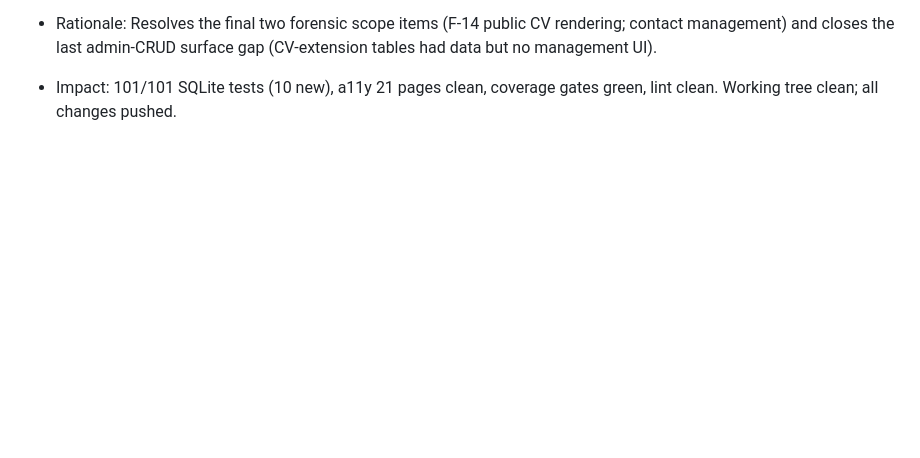
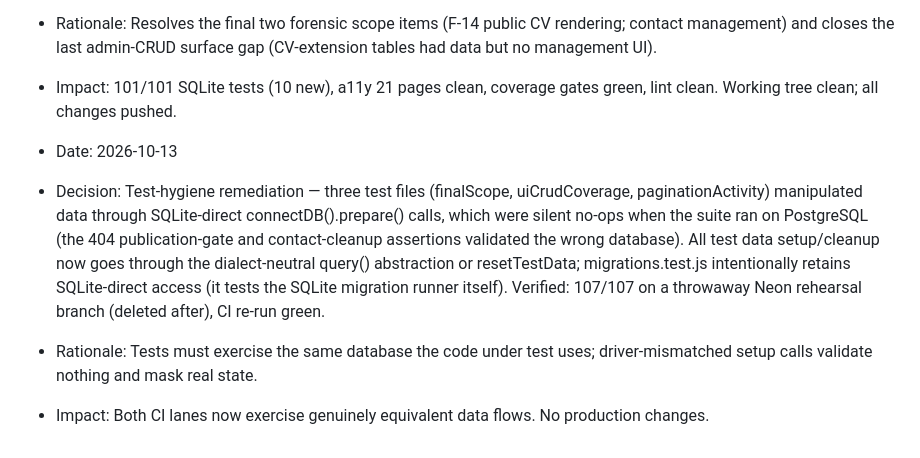
Before and after one commit to SIM350-maker/latest-Portfolio, a Markdown page: docs/14-DECISION-LOG.md, the part around the change. Drawn GitHub-style; blank space fills up the shorter version.

Commit message:
docs: decision log for test-hygiene remediation

```diff
--- a/docs/14-DECISION-LOG.md
+++ b/docs/14-DECISION-LOG.md
@@ -180,3 +180,8 @@ VALIDATION STATUS: NOT YET VALIDED
 - Decision: Final scope delivered — (1) Admin management UI for certifications, references (private: third-party contact data, never publicly rendered), and recommendations (previously DB-only rows with no CRUD surface), following the list + edit-disclosure pattern with search-ready listPaged contracts. (2) Public /cv page (FR-007 public rendering): publication-gated rendering of profile, experience, education, certifications, recommendations with formatRange dates; references deliberately excluded (privacy). (3) Contact management (module I, minimal): public /contact form (CSRF + honeypot + validation; documented exception to the public GET-only boundary for this single write), contact_messages table (migration 005), /manage/contact triage (mark handled / delete), unhandled-count on the dashboard. Public + admin navigation updated. Test fixes: cross-suite profile state made deterministic (public CV gate), async repo reads awaited, driver-neutral CURRENT_TIMESTAMP for handled_at/deleted_at, and public CV/contact EJS include paths corrected (views in the views root use ./partials, not ../partials).
 - Rationale: Resolves the final two forensic scope items (F-14 public CV rendering; contact management) and closes the last admin-CRUD surface gap (CV-extension tables had data but no management UI).
 - Impact: 101/101 SQLite tests (10 new), a11y 21 pages clean, coverage gates green, lint clean. Working tree clean; all changes pushed.
+
+- Date: 2026-10-13
+- Decision: Test-hygiene remediation — three test files (finalScope, uiCrudCoverage, paginationActivity) manipulated data through SQLite-direct connectDB().prepare() calls, which were silent no-ops when the suite ran on PostgreSQL (the 404 publication-gate and contact-cleanup assertions validated the wrong database). All test data setup/cleanup now goes through the dialect-neutral query() abstraction or resetTestData; migrations.test.js intentionally retains SQLite-direct access (it tests the SQLite migration runner itself). Verified: 107/107 on a throwaway Neon rehearsal branch (deleted after), CI re-run green.
+- Rationale: Tests must exercise the same database the code under test uses; driver-mismatched setup calls validate nothing and mask real state.
+- Impact: Both CI lanes now exercise genuinely equivalent data flows. No production changes.
```
